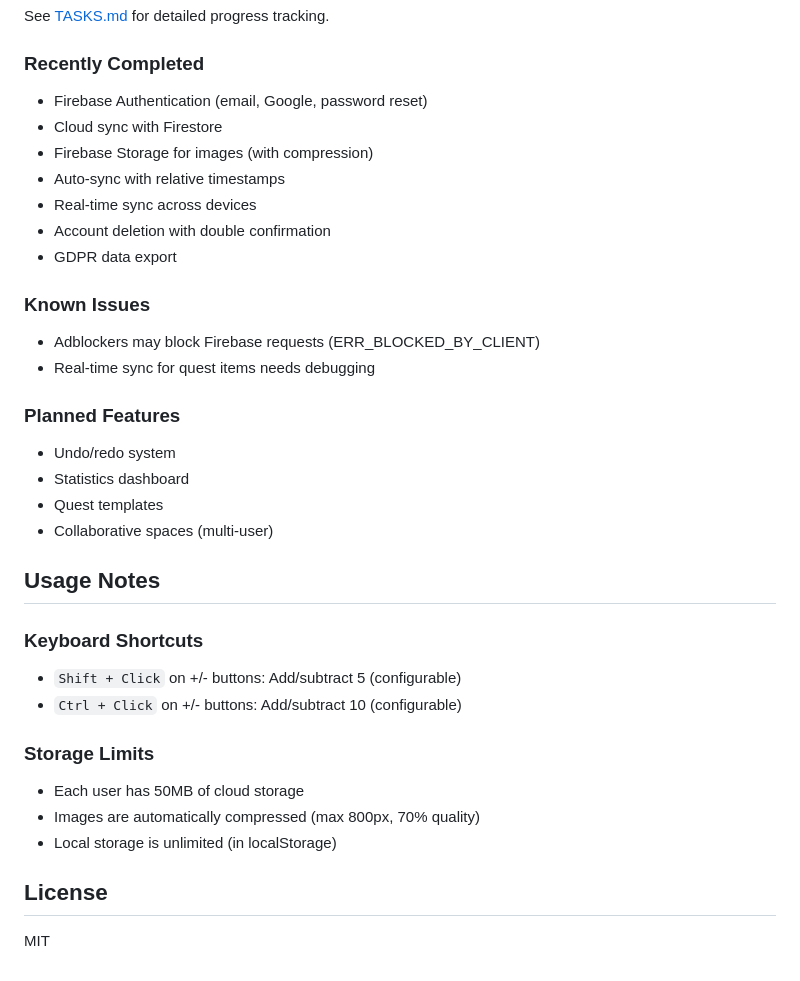
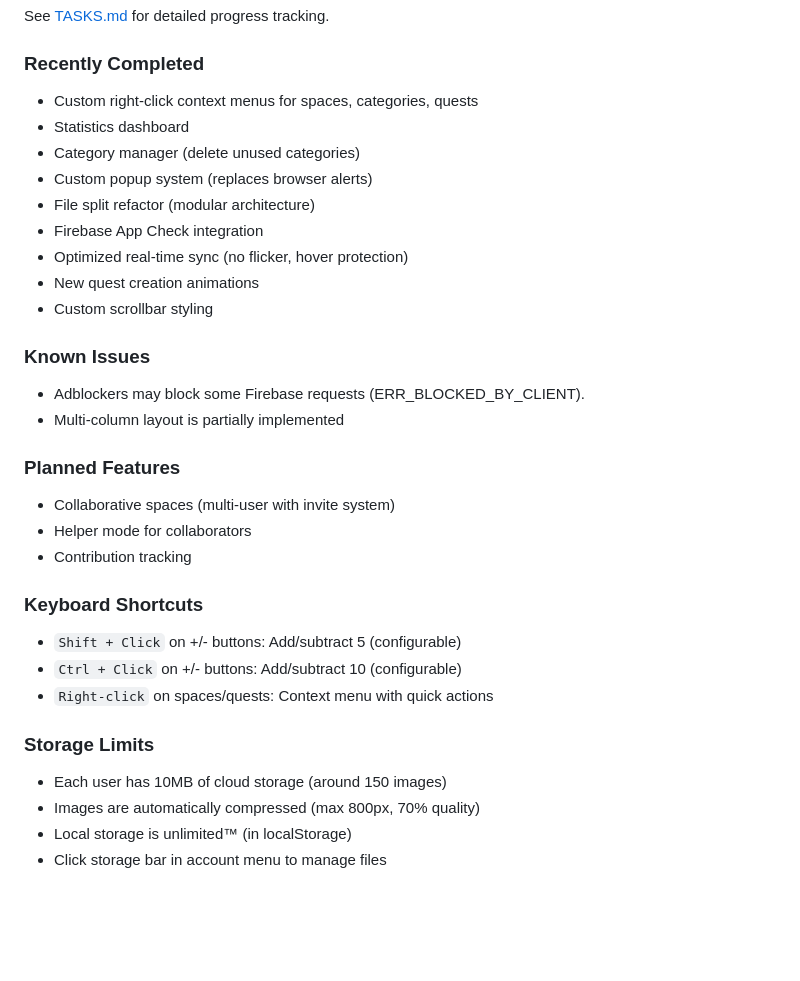
Before and after one commit to LunarKittyy/fetchquesttracker, a Markdown page: README.md, the part around the change printed below. GitHub-like rendering; blank space fills up the shorter version.

```diff
--- a/README.md
+++ b/README.md
@@ -70,39 +83,36 @@ See [TASKS.md](TASKS.md) for detailed progress tracking.
 
 ### Recently Completed
 
-- Firebase Authentication (email, Google, password reset)
-- Cloud sync with Firestore
-- Firebase Storage for images (with compression)
-- Auto-sync with relative timestamps
-- Real-time sync across devices
-- Account deletion with double confirmation
-- GDPR data export
+- Custom right-click context menus for spaces, categories, quests
+- Statistics dashboard
+- Category manager (delete unused categories)
+- Custom popup system (replaces browser alerts)
+- File split refactor (modular architecture)
+- Firebase App Check integration
+- Optimized real-time sync (no flicker, hover protection)
+- New quest creation animations
+- Custom scrollbar styling
 
 ### Known Issues
 
-- Adblockers may block Firebase requests (ERR_BLOCKED_BY_CLIENT)
-- Real-time sync for quest items needs debugging
+- Adblockers may block some Firebase requests (ERR_BLOCKED_BY_CLIENT).
+- Multi-column layout is partially implemented
 
 ### Planned Features
 
-- Undo/redo system
-- Statistics dashboard
-- Quest templates
-- Collaborative spaces (multi-user)
-
-## Usage Notes
+- Collaborative spaces (multi-user with invite system)
+- Helper mode for collaborators
+- Contribution tracking
 
 ### Keyboard Shortcuts
 
 - `Shift + Click` on +/- buttons: Add/subtract 5 (configurable)
 - `Ctrl + Click` on +/- buttons: Add/subtract 10 (configurable)
+- `Right-click` on spaces/quests: Context menu with quick actions
 
 ### Storage Limits
 
-- Each user has 50MB of cloud storage
+- Each user has 10MB of cloud storage (around 150 images)
 - Images are automatically compressed (max 800px, 70% quality)
-- Local storage is unlimited (in localStorage)
-
-## License
-
-MIT
+- Local storage is unlimited™ (in localStorage)
+- Click storage bar in account menu to manage files
```
Also changed, not shown: other parts of README.md (+36 -23 lines).
